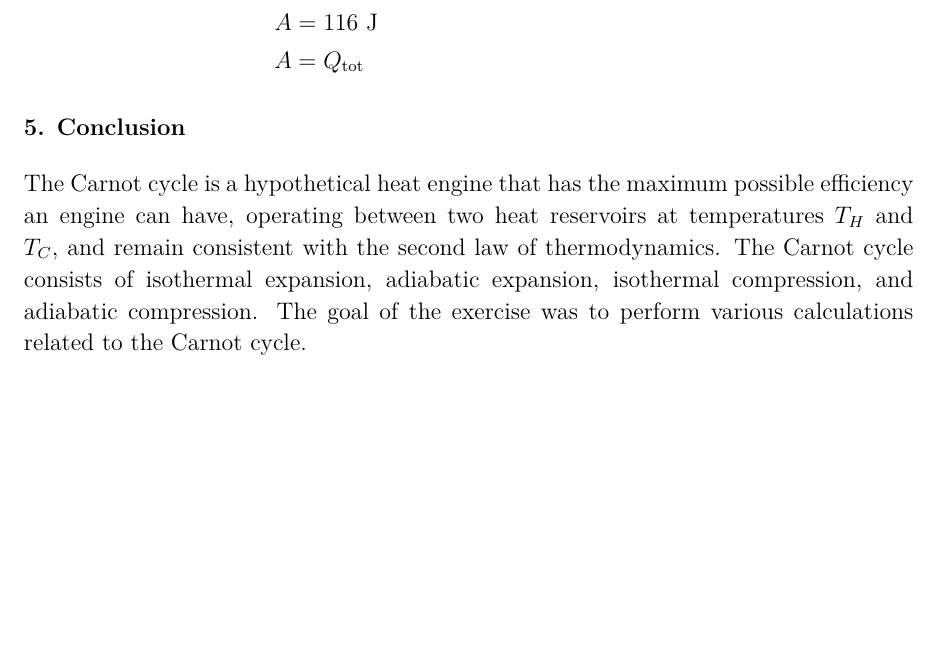
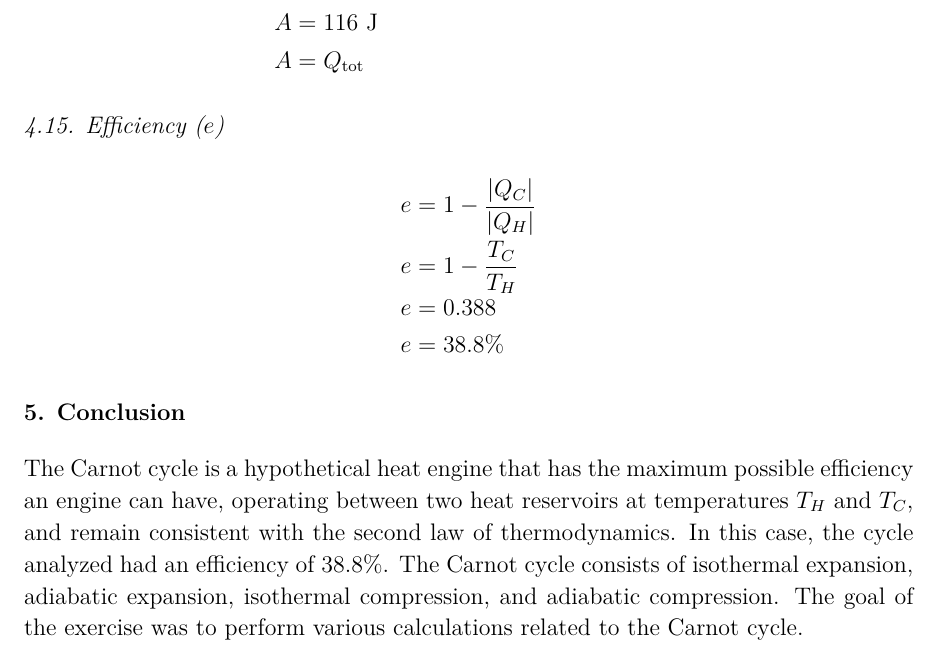
Before and after one commit to VinEdw/latex-physics-reports, a LaTeX problem sheet (carnot-cycle-exercise/carnot-cycle-exercise-report.tex): part of page 12 of 13, cut so that both start at the same text, the shorter picture padded with empty space. The pictures show the PDF file carnot-cycle-exercise/carnot-cycle-exercise-report.pdf that the author committed with the source.

Commit message:
efficiency calculated and reported

```diff
--- a/carnot-cycle-exercise/carnot-cycle-exercise-report.tex
+++ b/carnot-cycle-exercise/carnot-cycle-exercise-report.tex
@@ -479,10 +479,20 @@ Ex: $V = \sci{6.83}{-4} \units{m^3} \Rightarrow P = \sci{2.89}{5} \units{Pa}$
   A & = & Q_{\mathrm{tot}}
 \end{IEEEeqnarray*}
 
+\subsection{Efficiency ($e$)}
+
+\begin{IEEEeqnarray*}{rCl}
+  e & = & 1 - \frac{|Q_C|}{|Q_H|} \\
+  e & = & 1 - \frac{T_C}{T_H} \\
+  e & = & 0.388 \\
+  e & = & 38.8\%
+\end{IEEEeqnarray*}
+
 %%%%%%%%%%%%%%%%%%%% Conclusion %%%%%%%%%%%%%%%%%%%%
 \section{Conclusion}
 
 The Carnot cycle is a hypothetical heat engine that has the maximum possible efficiency an engine can have, operating between two heat reservoirs at temperatures $T_H$ and $T_C$, and remain consistent with the second law of thermodynamics.
+In this case, the cycle analyzed had an efficiency of 38.8\%.
 The Carnot cycle consists of isothermal expansion, adiabatic expansion, isothermal compression, and adiabatic compression.
 The goal of the exercise was to perform various calculations related to the Carnot cycle.
 
```
Also changed, not shown: carnot-cycle-exercise/carnot-cycle-exercise-report.pdf, 1 other file.
